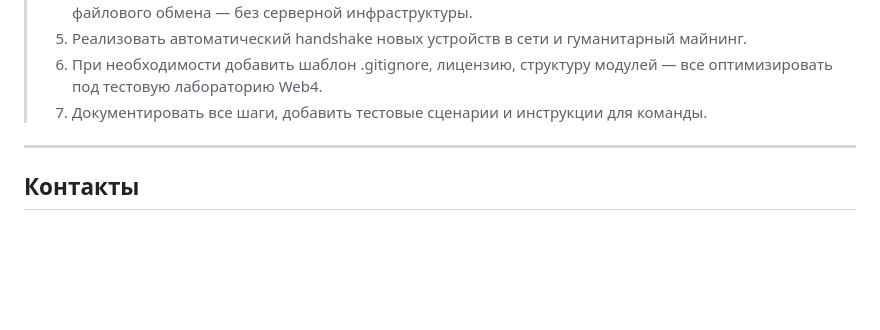
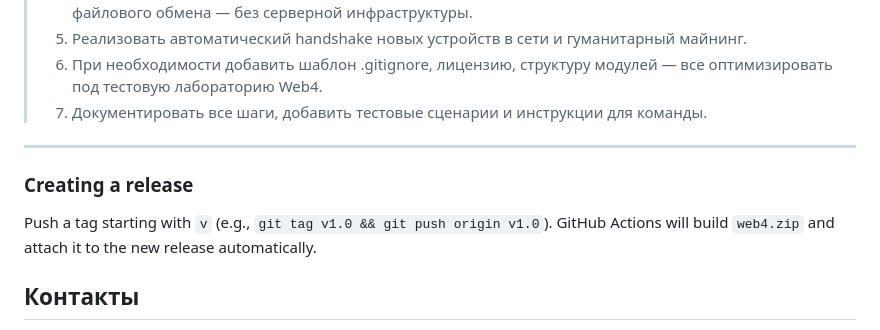
Before and after one commit to Brelyntweb4/web4, a Markdown page: README.md, the part around the change. GitHub-like rendering; blank space fills up the shorter version.

Commit message:
docs: add release instructions

```diff
--- a/README.md
+++ b/README.md
@@ -117,6 +117,9 @@
 > 7. Документировать все шаги, добавить тестовые сценарии и инструкции для команды.
 
 ---
+### Creating a release
+Push a tag starting with `v` (e.g., `git tag v1.0 && git push origin v1.0`).
+GitHub Actions will build `web4.zip` and attach it to the new release automatically.
 
 ## Контакты
 
```
